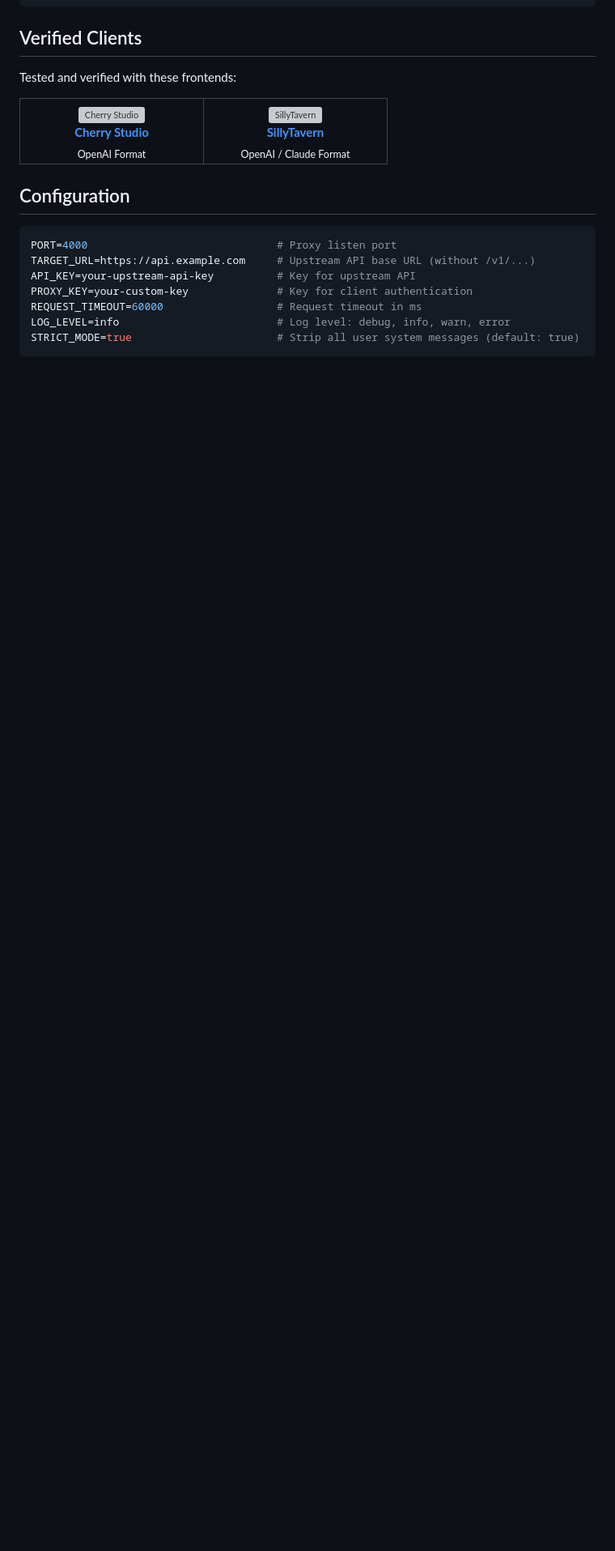
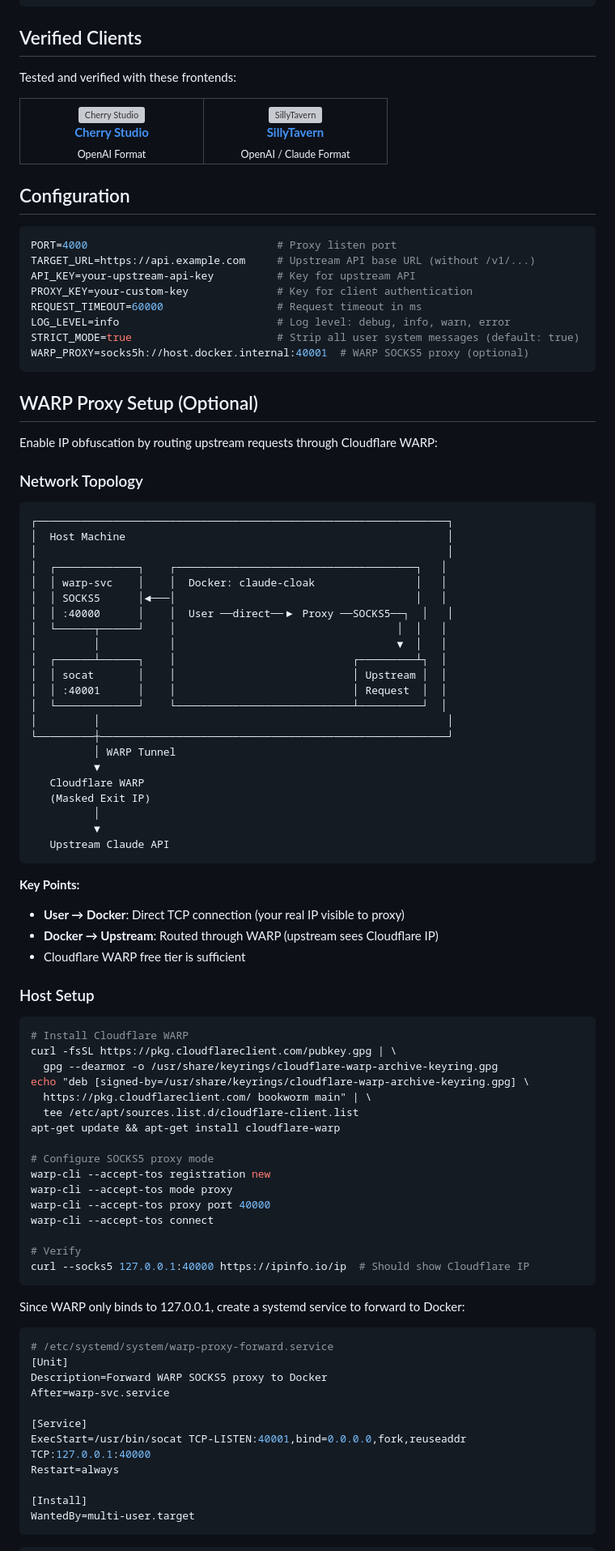
Before and after one commit to waylon256yhw/Claude-Cloak, a Markdown page: README.md, the part around one of its changes. Shown at 81% size. GitHub-like rendering; blank space fills up the shorter version; grey boxes are pictures that could not be loaded.

Commit message:
docs: add WARP proxy setup guide with network topology diagram
🤖 Generated with [Claude Code](https://claude.com/claude-code)

Co-Authored-By: Claude <noreply@anthropic.com>

````diff
--- a/README.md
+++ b/README.md
@@ -76,4 +77,79 @@ PROXY_KEY=your-custom-key              # Key for client authentication
 REQUEST_TIMEOUT=60000                  # Request timeout in ms
 LOG_LEVEL=info                         # Log level: debug, info, warn, error
 STRICT_MODE=true                       # Strip all user system messages (default: true)
+WARP_PROXY=socks5h://host.docker.internal:40001  # WARP SOCKS5 proxy (optional)
 ```
+
+## WARP Proxy Setup (Optional)
+
+Enable IP obfuscation by routing upstream requests through Cloudflare WARP:
+
+### Network Topology
+
+```
+┌─────────────────────────────────────────────────────────────────┐
+│  Host Machine                                                   │
+│                                                                 │
+│  ┌─────────────┐    ┌──────────────────────────────────────┐   │
+│  │ warp-svc    │    │  Docker: claude-cloak                │   │
+│  │ SOCKS5      │◄───│                                      │   │
+│  │ :40000      │    │  User ──direct──▶ Proxy ──SOCKS5──┐  │   │
+│  └──────┬──────┘    │                                   │  │   │
+│         │           │                                   ▼  │   │
+│  ┌──────┴──────┐    │                            ┌─────────┴┐  │
+│  │ socat       │    │                            │ Upstream │  │
+│  │ :40001      │    │                            │ Request  │  │
+│  └─────────────┘    └────────────────────────────┴──────────┘  │
+│         │                                                       │
+└─────────┼───────────────────────────────────────────────────────┘
+          │ WARP Tunnel
+          ▼
+   Cloudflare WARP
+   (Masked Exit IP)
+          │
+          ▼
+   Upstream Claude API
+```
+
+**Key Points:**
+- **User → Docker**: Direct TCP connection (your real IP visible to proxy)
+- **Docker → Upstream**: Routed through WARP (upstream sees Cloudflare IP)
+- Cloudflare WARP free tier is sufficient
+
+### Host Setup
+
+```bash
+# Install Cloudflare WARP
+curl -fsSL https://pkg.cloudflareclient.com/pubkey.gpg | \
+  gpg --dearmor -o /usr/share/keyrings/cloudflare-warp-archive-keyring.gpg
+echo "deb [signed-by=/usr/share/keyrings/cloudflare-warp-archive-keyring.gpg] \
+  https://pkg.cloudflareclient.com/ bookworm main" | \
+  tee /etc/apt/sources.list.d/cloudflare-client.list
+apt-get update && apt-get install cloudflare-warp
+
+# Configure SOCKS5 proxy mode
+warp-cli --accept-tos registration new
+warp-cli --accept-tos mode proxy
+warp-cli --accept-tos proxy port 40000
+warp-cli --accept-tos connect
+
+# Verify
+curl --socks5 127.0.0.1:40000 https://ipinfo.io/ip  # Should show Cloudflare IP
+```
+
+Since WARP only binds to 127.0.0.1, create a systemd service to forward to Docker:
+
+```bash
+# /etc/systemd/system/warp-proxy-forward.service
+[Unit]
+Description=Forward WARP SOCKS5 proxy to Docker
+After=warp-svc.service
+
+[Service]
+ExecStart=/usr/bin/socat TCP-LISTEN:40001,bind=0.0.0.0,fork,reuseaddr TCP:127.0.0.1:40000
+Restart=always
+
+[Install]
+WantedBy=multi-user.target
+```
+
````
Also changed, not shown: other parts of README.md (+14 -1 lines).
